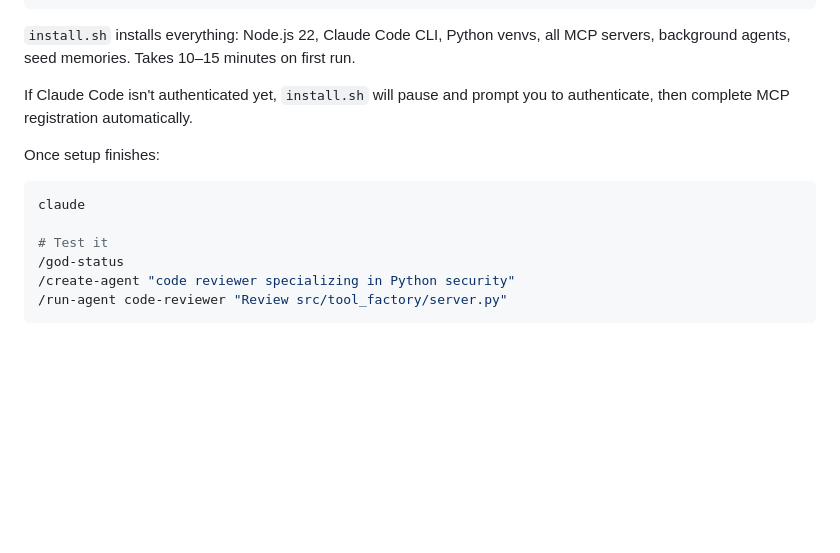
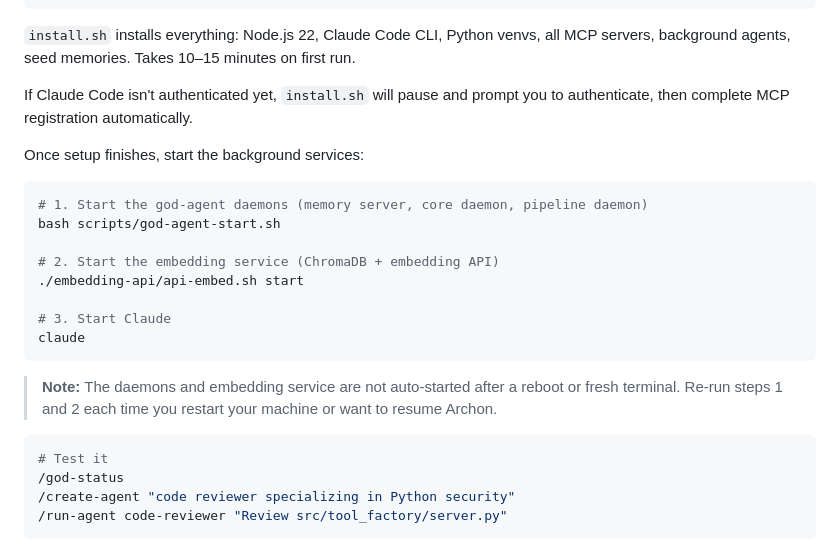
Before and after one commit to ste-bah/archon, a Markdown page: README-archon.md, the part around the change. Drawn GitHub-style; blank space fills up the shorter version.

Commit message:
docs: add embedding service and god-agent daemon startup steps to Quick Start

````diff
--- a/README-archon.md
+++ b/README-archon.md
@@ -46,11 +46,22 @@ cd archon
 
 If Claude Code isn't authenticated yet, `install.sh` will pause and prompt you to authenticate, then complete MCP registration automatically.
 
-Once setup finishes:
+Once setup finishes, start the background services:
 
 ```bash
+# 1. Start the god-agent daemons (memory server, core daemon, pipeline daemon)
+bash scripts/god-agent-start.sh
+
+# 2. Start the embedding service (ChromaDB + embedding API)
+./embedding-api/api-embed.sh start
+
+# 3. Start Claude
 claude
+```
 
+> **Note:** The daemons and embedding service are not auto-started after a reboot or fresh terminal. Re-run steps 1 and 2 each time you restart your machine or want to resume Archon.
+
+```bash
 # Test it
 /god-status
 /create-agent "code reviewer specializing in Python security"
````
Also changed, not shown: README.md (+12 -1 lines).
